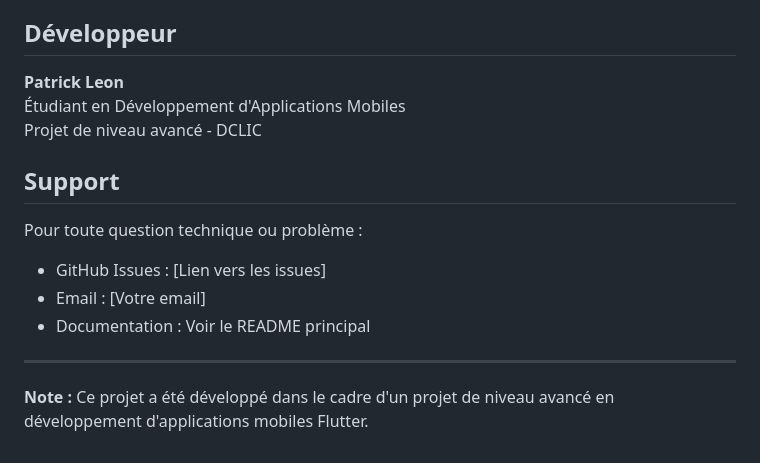
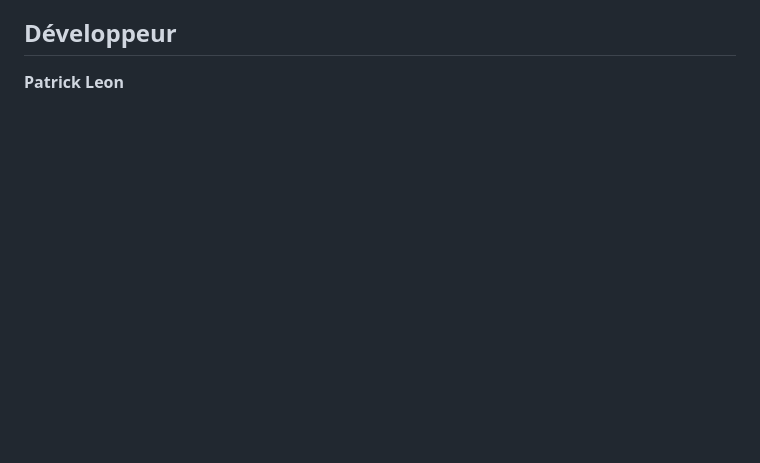
Before and after one commit to Patrickleondev/Projet_Final_Niveau_Avance_DCLIC, a Markdown page: docs2/RENDU_PROJET.md, the part around the change. GitHub-like rendering; blank space fills up the shorter version.

```diff
--- a/docs2/RENDU_PROJET.md
+++ b/docs2/RENDU_PROJET.md
@@ -190,16 +190,3 @@ L'application utilise un design moderne avec :
 ## Développeur
 
 **Patrick Leon**
-Étudiant en Développement d'Applications Mobiles
-Projet de niveau avancé - DCLIC
-
-## Support
-
-Pour toute question technique ou problème :
-- GitHub Issues : [Lien vers les issues]
-- Email : [Votre email]
-- Documentation : Voir le README principal
-
----
-
-**Note :** Ce projet a été développé dans le cadre d'un projet de niveau avancé en développement d'applications mobiles Flutter.
```
